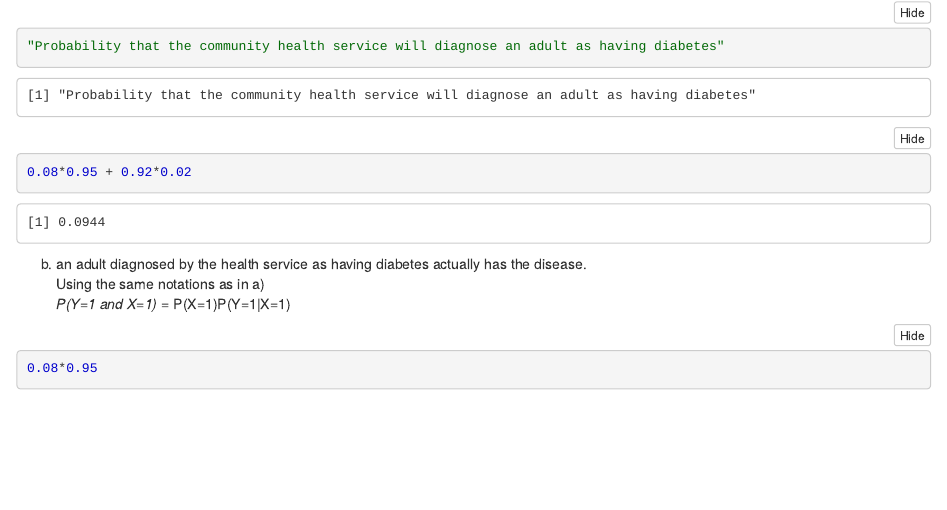
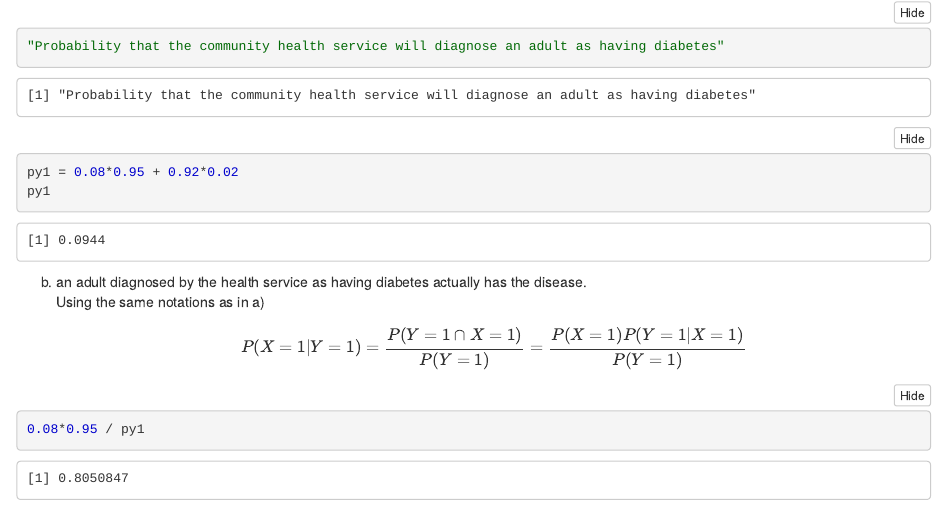
Before and after one commit to qiangxinglin/UniMelb---Methods-of-Mathematical-Statistics-MAST90105_2019_SM1, an R Markdown document (Assignment 1/Assignment 1.Rmd): the page in a window 1100 px wide, from 2690 px down. The pictures show the output file Assignment 1/Assignment 1.nb.html that the author committed with the source, opened offline.

Commit message:
Update Assignment 1

````diff
--- a/Assignment 1/Assignment 1.Rmd
+++ b/Assignment 1/Assignment 1.Rmd
@@ -98,13 +98,16 @@ P(Y=1|X=0) = 0.02 (incorrectly diagnosed as having diabetes)
 ```{r}
 "Probability that the community health service will diagnose an adult as having diabetes"
-0.08*0.95 + 0.92*0.02
+py1 = 0.08*0.95 + 0.92*0.02
+py1
 ```
 (b) an adult diagnosed by the health service as having diabetes actually has the
 disease.
 Using the same notations as in a)
-*P(Y=1 and X=1)* = P(X=1)P(Y=1|X=1)
+$$
+P(X=1|Y=1) = \frac{P(Y=1 \cap X=1)}{P(Y=1)} = \frac{P(X=1)P(Y=1|X=1)}{P(Y=1)}
+$$
 ```{r}
-0.08*0.95
+0.08*0.95 / py1
 ```
 
 5. A bag contains 5 coins, one of which has a head on both sides, another one has a tail
````
Also changed, not shown: Assignment 1/Assignment 1.nb.html, Assignment 1/Assignment 1.Rmd (2 more changed lines).
